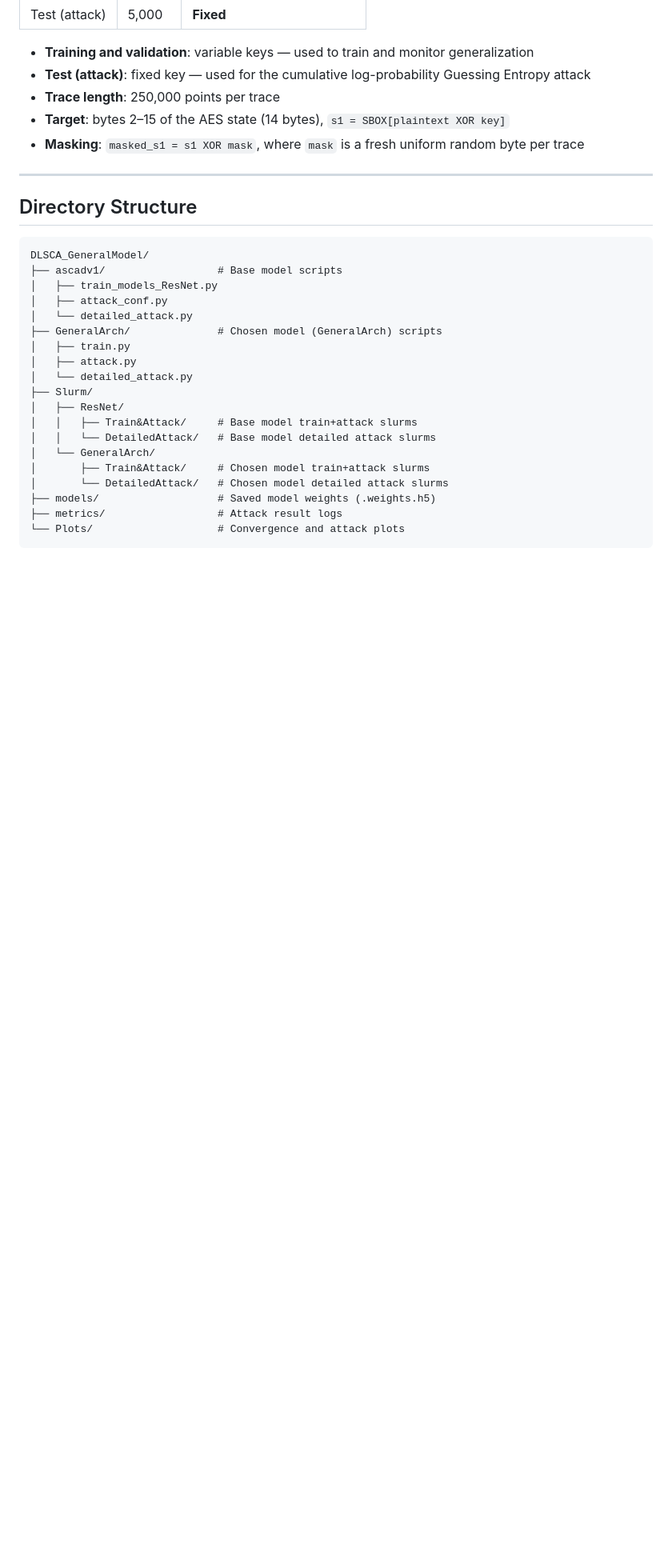
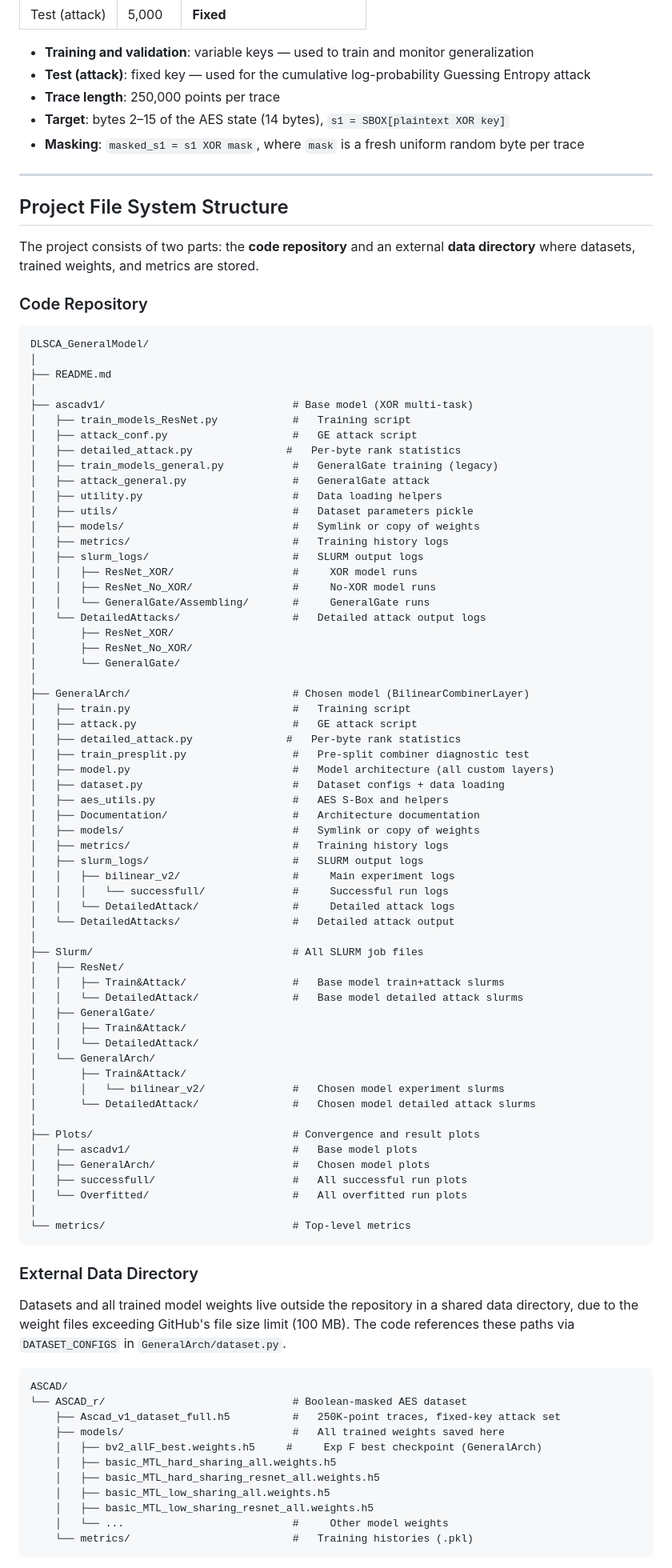
Before and after one commit to tom9798/BlackBox_DLSCA, a Markdown page: README.md, the part around one of its changes. Shown at 80% size. GitHub-like rendering; blank space fills up the shorter version.

Commit message:
saved documentation and file structure, models stored in ASCAD directory due to size limits

````diff
--- a/README.md
+++ b/README.md
@@ -26,26 +26,89 @@ ASCAD_r contains power traces recorded from an 8-bit ATmega8515 microcontroller
 
 ---
 
-## Directory Structure
+## Project File System Structure
+
+The project consists of two parts: the **code repository** and an external **data directory** where datasets, trained weights, and metrics are stored.
+
+### Code Repository
 
 ```
 DLSCA_GeneralModel/
-├── ascadv1/                  # Base model scripts
-│   ├── train_models_ResNet.py
-│   ├── attack_conf.py
-│   └── detailed_attack.py
-├── GeneralArch/              # Chosen model (GeneralArch) scripts
-│   ├── train.py
-│   ├── attack.py
-│   └── detailed_attack.py
-├── Slurm/
+│
+├── README.md
+│
+├── ascadv1/                              # Base model (XOR multi-task)
+│   ├── train_models_ResNet.py            #   Training script
+│   ├── attack_conf.py                    #   GE attack script
+│   ├── detailed_attack.py               #   Per-byte rank statistics
+│   ├── train_models_general.py           #   GeneralGate training (legacy)
+│   ├── attack_general.py                 #   GeneralGate attack
+│   ├── utility.py                        #   Data loading helpers
+│   ├── utils/                            #   Dataset parameters pickle
+│   ├── models/                           #   Symlink or copy of weights
+│   ├── metrics/                          #   Training history logs
+│   ├── slurm_logs/                       #   SLURM output logs
+│   │   ├── ResNet_XOR/                   #     XOR model runs
+│   │   ├── ResNet_No_XOR/                #     No-XOR model runs
+│   │   └── GeneralGate/Assembling/       #     GeneralGate runs
+│   └── DetailedAttacks/                  #   Detailed attack output logs
+│       ├── ResNet_XOR/
+│       ├── ResNet_No_XOR/
+│       └── GeneralGate/
+│
+├── GeneralArch/                          # Chosen model (BilinearCombinerLayer)
+│   ├── train.py                          #   Training script
+│   ├── attack.py                         #   GE attack script
+│   ├── detailed_attack.py               #   Per-byte rank statistics
+│   ├── train_presplit.py                 #   Pre-split combiner diagnostic test
+│   ├── model.py                          #   Model architecture (all custom layers)
+│   ├── dataset.py                        #   Dataset configs + data loading
+│   ├── aes_utils.py                      #   AES S-Box and helpers
+│   ├── Documentation/                    #   Architecture documentation
+│   ├── models/                           #   Symlink or copy of weights
+│   ├── metrics/                          #   Training history logs
+│   ├── slurm_logs/                       #   SLURM output logs
+│   │   ├── bilinear_v2/                  #     Main experiment logs
+│   │   │   └── successfull/              #     Successful run logs
+│   │   └── DetailedAttack/               #     Detailed attack logs
+│   └── DetailedAttacks/                  #   Detailed attack output
+│
+├── Slurm/                                # All SLURM job files
 │   ├── ResNet/
-│   │   ├── Train&Attack/     # Base model train+attack slurms
-│   │   └── DetailedAttack/   # Base model detailed attack slurms
+│   │   ├── Train&Attack/                 #   Base model train+attack slurms
+│   │   └── DetailedAttack/               #   Base model detailed attack slurms
+│   ├── GeneralGate/
+│   │   ├── Train&Attack/
+│   │   └── DetailedAttack/
 │   └── GeneralArch/
-│       ├── Train&Attack/     # Chosen model train+attack slurms
-│       └── DetailedAttack/   # Chosen model detailed attack slurms
-├── models/                   # Saved model weights (.weights.h5)
-├── metrics/                  # Attack result logs
-└── Plots/                    # Convergence and attack plots
+│       ├── Train&Attack/
+│       │   └── bilinear_v2/              #   Chosen model experiment slurms
+│       └── DetailedAttack/               #   Chosen model detailed attack slurms
+│
+├── Plots/                                # Convergence and result plots
+│   ├── ascadv1/                          #   Base model plots
+│   ├── GeneralArch/                      #   Chosen model plots
+│   ├── successfull/                      #   All successful run plots
+│   └── Overfitted/                       #   All overfitted run plots
+│
+└── metrics/                              # Top-level metrics
 ```
+
+### External Data Directory
+
+Datasets and all trained model weights live outside the repository in a shared data directory, due to the weight files exceeding GitHub's file size limit (100 MB). The code references these paths via `DATASET_CONFIGS` in `GeneralArch/dataset.py`.
+
+```
+ASCAD/
+└── ASCAD_r/                              # Boolean-masked AES dataset
+    ├── Ascad_v1_dataset_full.h5          #   250K-point traces, fixed-key attack set
+    ├── models/                           #   All trained weights saved here
+    │   ├── bv2_allF_best.weights.h5     #     Exp F best checkpoint (GeneralArch)
+    │   ├── basic_MTL_hard_sharing_all.weights.h5
+    │   ├── basic_MTL_hard_sharing_resnet_all.weights.h5
+    │   ├── basic_MTL_low_sharing_all.weights.h5
+    │   ├── basic_MTL_low_sharing_resnet_all.weights.h5
+    │   └── ...                           #     Other model weights
+    └── metrics/                          #   Training histories (.pkl)
+```
+
````
Also changed, not shown: other parts of README.md (+41 -0 lines).
